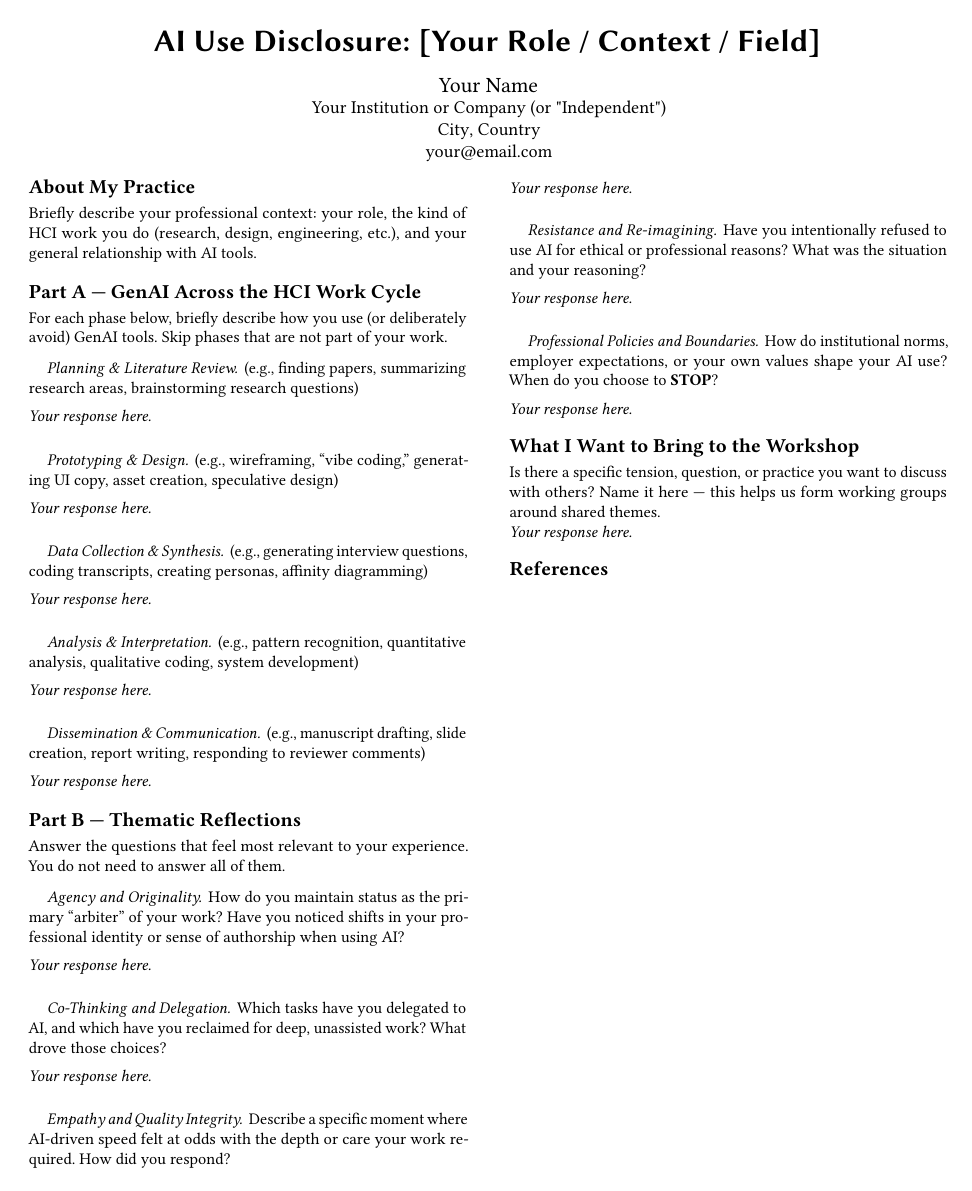
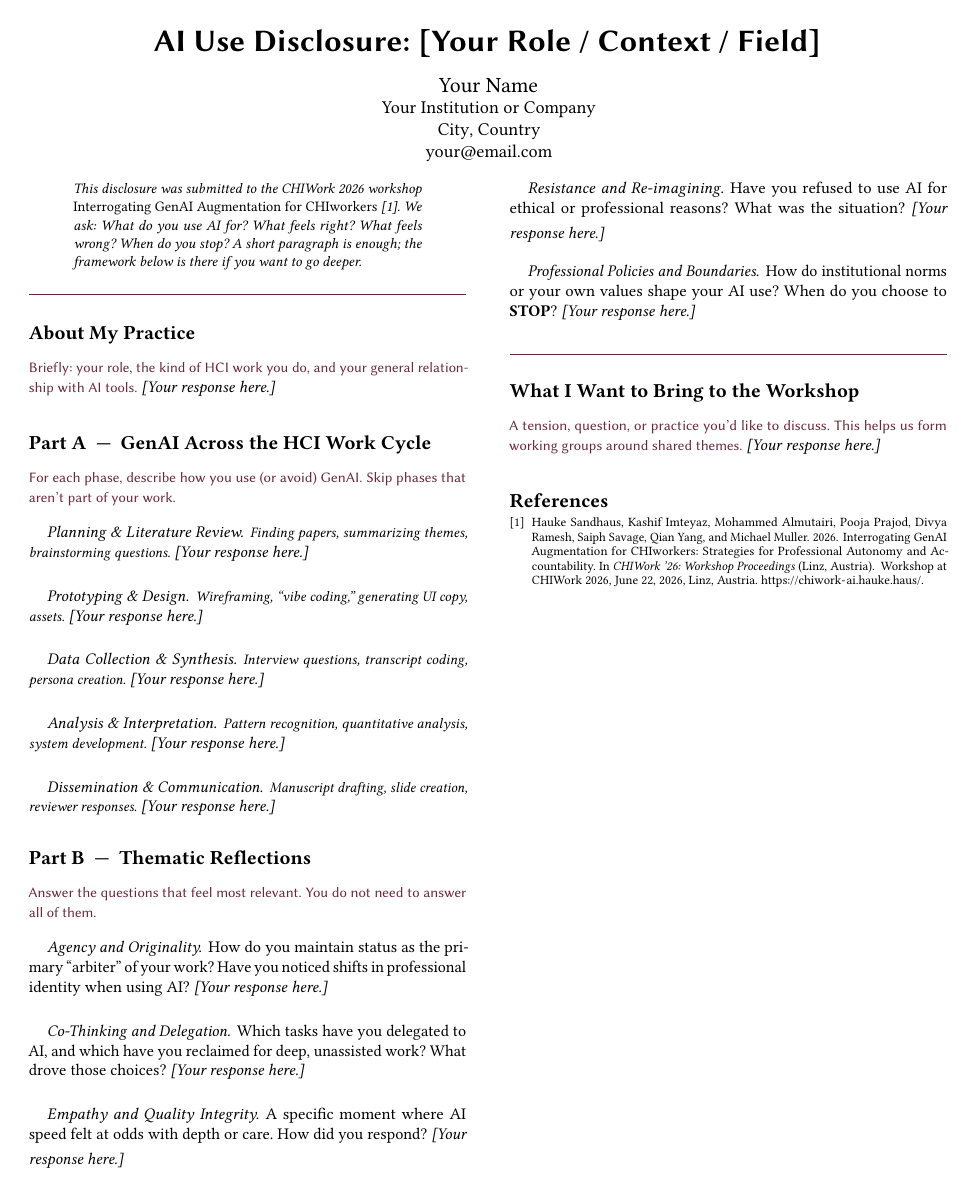
Before and after one commit to HaukeCornell/chiwork-interrogating-aiwork-workshop-template, a LaTeX paper (track2-ai-disclosure.tex): the whole page. Compiled offline with pdfLaTeX.

Commit message:
Beautify Track 2 template, link to Overleaf, use chiwork-ai.hauke.haus
- Track 2: add workshop accent color, section rules, prompt/response
  helpers for cleaner visual structure
- README: replace compile instructions with Overleaf link
- All files: update URLs to chiwork-ai.hauke.haus

Co-Authored-By: Claude Sonnet 4.6 <noreply@anthropic.com>

```diff
--- a/track2-ai-disclosure.tex
+++ b/track2-ai-disclosure.tex
@@ -4,205 +4,165 @@
 %%   "Interrogating GenAI Augmentation for CHIworkers:
 %%    Strategies for Professional Autonomy and Accountability"
 %%
-%% Workshop website: https://haukecornell.github.io/chiwork-interrogating-aiwork-workshop-template/
+%% Workshop website: https://chiwork-ai.hauke.haus/
 %% Workshop day: June 22, 2026 — Linz, Austria
 %%
 %% INSTRUCTIONS
 %% ─────────────────────────────────────────────────────────────
-%% Track 2 is for industry professionals, practitioners, and
-%% researchers who want to share a reflexive account of GenAI
-%% use in their daily HCI work.
+%% A short paragraph is all that is required.
+%% This template provides a structured framework if you want
+%% to go deeper — use as much or as little as you like.
 %%
-%% A short paragraph is all that is required.
-%% This template provides a structured framework if you want to
-%% go deeper — use as much or as little as is useful to you.
-%%
-%% Format:
-%%   - 1 page, or a short paragraph — your choice
-%%   - No research contribution required
-%%   - Honesty and specificity valued over length
-%%   - Submit the PDF via the workshop Google Form (link on website)
-%%
-%% This template is optional. You may submit a plain PDF, a Word
-%% document, or any readable format.
+%% This template is optional. You may submit a plain PDF,
+%% a Word document, or any readable format.
 %% ─────────────────────────────────────────────────────────────
 
 \documentclass[sigconf]{acmart}
 
-%% Strip ACM rights block
 \settopmatter{printacmref=false}
 \renewcommand\footnotetextcopyrightpermission[1]{}
 \pagestyle{plain}
 
-%% Workshop conference metadata
 \acmConference[CHIWork '26]{CHIWork '26 Workshop: Interrogating GenAI Augmentation for CHIworkers}{June 22, 2026}{Linz, Austria}
 \acmYear{2026}
 
-%% ── Your disclosure metadata ──────────────────────────────────
-%% The title can describe your role or context, not your name.
-%% Pseudonymous submissions are acceptable for Track 2.
+%% ── Formatting helpers ────────────────────────────────────────
+\usepackage{xcolor}
+\definecolor{workshopaccent}{HTML}{6B2737}
+\usepackage{tikz}
+\newcommand{\sectionrule}{\vspace{0.3em}\noindent\textcolor{workshopaccent}{\rule{\linewidth}{0.4pt}}\vspace{0.3em}}
+\newcommand{\prompt}[1]{\vspace{0.5em}\noindent\textcolor{workshopaccent}{\small\sffamily #1}\vspace{0.3em}}
+\newcommand{\response}{\vspace{0.3em}\noindent\textit{[Your response here.]}\vspace{0.5em}}
 
+%% ── Your metadata ─────────────────────────────────────────────
 \title{AI Use Disclosure: [Your Role / Context / Field]}
 %% Examples:
 %%   "AI Use Disclosure: A UX Researcher at a Mid-Size Tech Company"
 %%   "AI Use Disclosure: PhD Student in HCI, Qualitative Methods Focus"
-%%   "AI Use Disclosure: Independent Interaction Designer"
 
 \author{Your Name}
 \affiliation{%
-  \institution{Your Institution or Company (or "Independent")}
+  \institution{Your Institution or Company}
   \city{City}
   \country{Country}}
 \email{your@email.com}
-%% Pseudonymous submissions: use a description in place of name/affiliation
+%% Pseudonymous submissions are welcome.
 
 %% ─────────────────────────────────────────────────────────────
 \begin{document}
 \maketitle
 
 %% ─────────────────────────────────────────────────────────────
-%% OPTION A: SHORT PARAGRAPH (minimum requirement)
+%% INTRO NOTE — Printed in the PDF for the reader's context
 %% ─────────────────────────────────────────────────────────────
-%% If you prefer brevity, replace everything below with a single
-%% honest paragraph describing your GenAI use in HCI work.
-%% The key questions: What do you use AI for? What feels right?
-%% What feels wrong? When do you stop?
+\begin{quote}
+\small\itshape
+This disclosure was submitted to the CHIWork 2026 workshop
+\emph{Interrogating GenAI Augmentation for CHIworkers}~\cite{sandhaus2026interrogating}.
+We ask: What do you use AI for? What feels right? What feels wrong?
+When do you stop? A short paragraph is enough; the framework below
+is there if you want to go deeper.
+\end{quote}
+
+\sectionrule
+
+%% ═════════════════════════════════════════════════════════════
+%% OPTION A — SHORT PARAGRAPH (minimum requirement)
+%% ═════════════════════════════════════════════════════════════
 %%
-%% Example:
+%% If you prefer brevity, delete everything below this point
+%% and write a single honest paragraph. Example:
 %%
 %% "I am a UX researcher at [company]. I use ChatGPT to help
-%%  draft interview guides and synthesize affinity diagrams. I
-%%  find it speeds up the boring parts, but I've noticed I rely
-%%  on its framing more than I'd like—my analysis increasingly
-%%  looks like its summaries. I've started blocking AI on days
+%%  draft interview guides and synthesize affinity diagrams.
+%%  It speeds up the routine parts, but I've noticed I rely
+%%  on its framing more than I'd like — my analysis increasingly
+%%  mirrors its summaries. I've started blocking AI on days
 %%  when I need to think slowly. The part I haven't resolved:
 %%  I don't tell participants their data touched an AI."
 %%
-%% ─────────────────────────────────────────────────────────────
-
-%% ─────────────────────────────────────────────────────────────
-%% OPTION B: STRUCTURED FRAMEWORK (use as much as is useful)
-%% ─────────────────────────────────────────────────────────────
+%% ═════════════════════════════════════════════════════════════
+%% OPTION B — STRUCTURED FRAMEWORK
+%% ═════════════════════════════════════════════════════════════
 
 \section*{About My Practice}
 
-Briefly describe your professional context: your role, the kind of
-HCI work you do (research, design, engineering, etc.), and your
-general relationship with AI tools.
-
+\prompt{Briefly: your role, the kind of HCI work you do, and your
+general relationship with AI tools.}
+\response
 
 %% ─────────────────────────────────────────────────────────────
-\section*{Part A — GenAI Across the HCI Work Cycle}
+\section*{Part A\enspace—\enspace GenAI Across the HCI Work Cycle}
 %% ─────────────────────────────────────────────────────────────
 
-For each phase below, briefly describe how you use (or deliberately
-avoid) GenAI tools. Skip phases that are not part of your work.
+\prompt{For each phase, describe how you use (or avoid) GenAI.
+Skip phases that aren't part of your work.}
 
 \paragraph{Planning \& Literature Review}
-(e.g., finding papers, summarizing research areas, brainstorming
-research questions)
-
-\vspace{0.5em}
-\noindent\textit{Your response here.}
-\vspace{0.75em}
+\textit{\small Finding papers, summarizing themes, brainstorming questions.}
+\response
 
 \paragraph{Prototyping \& Design}
-(e.g., wireframing, ``vibe coding,'' generating UI copy, asset
-creation, speculative design)
-
-\vspace{0.5em}
-\noindent\textit{Your response here.}
-\vspace{0.75em}
+\textit{\small Wireframing, ``vibe coding,'' generating UI copy, assets.}
+\response
 
 \paragraph{Data Collection \& Synthesis}
-(e.g., generating interview questions, coding transcripts, creating
-personas, affinity diagramming)
-
-\vspace{0.5em}
-\noindent\textit{Your response here.}
-\vspace{0.75em}
+\textit{\small Interview questions, transcript coding, persona creation.}
+\response
 
 \paragraph{Analysis \& Interpretation}
-(e.g., pattern recognition, quantitative analysis, qualitative
-coding, system development)
-
-\vspace{0.5em}
-\noindent\textit{Your response here.}
-\vspace{0.75em}
+\textit{\small Pattern recognition, quantitative analysis, system development.}
+\response
 
 \paragraph{Dissemination \& Communication}
-(e.g., manuscript drafting, slide creation, report writing,
-responding to reviewer comments)
-
-\vspace{0.5em}
-\noindent\textit{Your response here.}
-
+\textit{\small Manuscript drafting, slide creation, reviewer responses.}
+\response
 
 %% ─────────────────────────────────────────────────────────────
-\section*{Part B — Thematic Reflections}
+\section*{Part B\enspace—\enspace Thematic Reflections}
 %% ─────────────────────────────────────────────────────────────
 
-Answer the questions that feel most relevant to your experience.
-You do not need to answer all of them.
+\prompt{Answer the questions that feel most relevant.
+You do not need to answer all of them.}
 
 \paragraph{Agency and Originality}
 How do you maintain status as the primary ``arbiter'' of your work?
-Have you noticed shifts in your professional identity or sense of
-authorship when using AI?
-
-\vspace{0.5em}
-\noindent\textit{Your response here.}
-\vspace{0.75em}
+Have you noticed shifts in professional identity when using AI?
+\response
 
 \paragraph{Co-Thinking and Delegation}
 Which tasks have you delegated to AI, and which have you reclaimed
 for deep, unassisted work? What drove those choices?
-
-\vspace{0.5em}
-\noindent\textit{Your response here.}
-\vspace{0.75em}
+\response
 
 \paragraph{Empathy and Quality Integrity}
-Describe a specific moment where AI-driven speed felt at odds with
-the depth or care your work required. How did you respond?
-
-\vspace{0.5em}
-\noindent\textit{Your response here.}
-\vspace{0.75em}
+A specific moment where AI speed felt at odds with depth or care.
+How did you respond?
+\response
 
 \paragraph{Resistance and Re-imagining}
-Have you intentionally refused to use AI for ethical or professional
-reasons? What was the situation and your reasoning?
-
-\vspace{0.5em}
-\noindent\textit{Your response here.}
-\vspace{0.75em}
+Have you refused to use AI for ethical or professional reasons?
+What was the situation?
+\response
 
 \paragraph{Professional Policies and Boundaries}
-How do institutional norms, employer expectations, or your own
-values shape your AI use? When do you choose to \textbf{STOP}?
+How do institutional norms or your own values shape your AI use?
+When do you choose to \textbf{STOP}?
+\response
 
-\vspace{0.5em}
-\noindent\textit{Your response here.}
-
+\sectionrule
 
 %% ─────────────────────────────────────────────────────────────
-%% Optional: one thing you want to discuss at the workshop
+\section*{What I Want to Bring to the Workshop}
 %% ─────────────────────────────────────────────────────────────
-\section*{What I Want to Bring to the Workshop}
 
-Is there a specific tension, question, or practice you want to
-discuss with others? Name it here — this helps us form working
-groups around shared themes.
-
-\noindent\textit{Your response here.}
-
+\prompt{A tension, question, or practice you'd like to discuss.
+This helps us form working groups around shared themes.}
+\response
 
 %% ─────────────────────────────────────────────────────────────
 \bibliographystyle{ACM-Reference-Format}
 \bibliography{references}
-%% The workshop proposal is pre-populated in references.bib
-%% as \cite{sandhaus2026interrogating}. You may cite it if useful.
 %% ─────────────────────────────────────────────────────────────
 
 \end{document}
```
Also changed, not shown: references.bib (+1 -1 lines), track1-position-paper.tex (+1 -1 lines), README.md.
